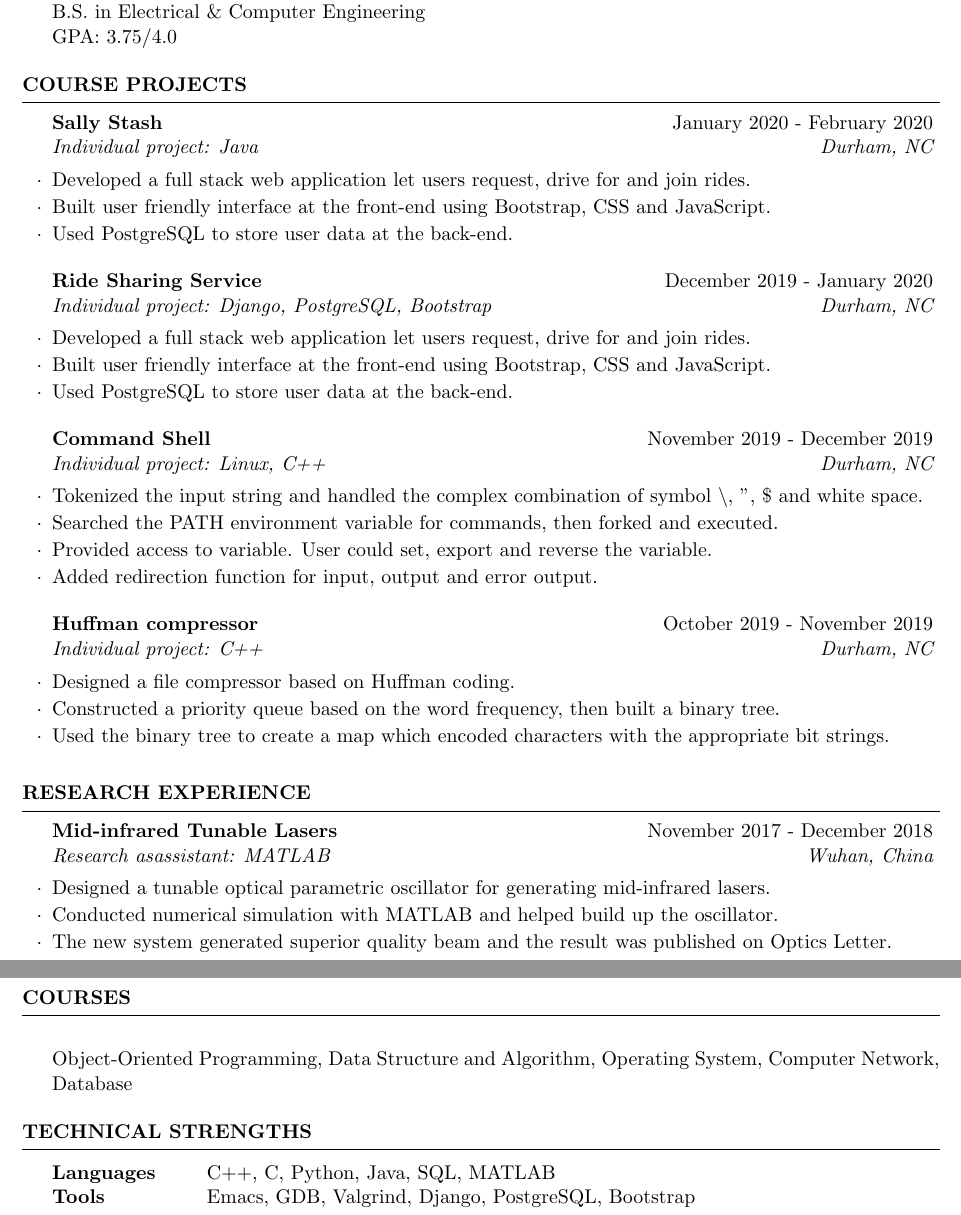
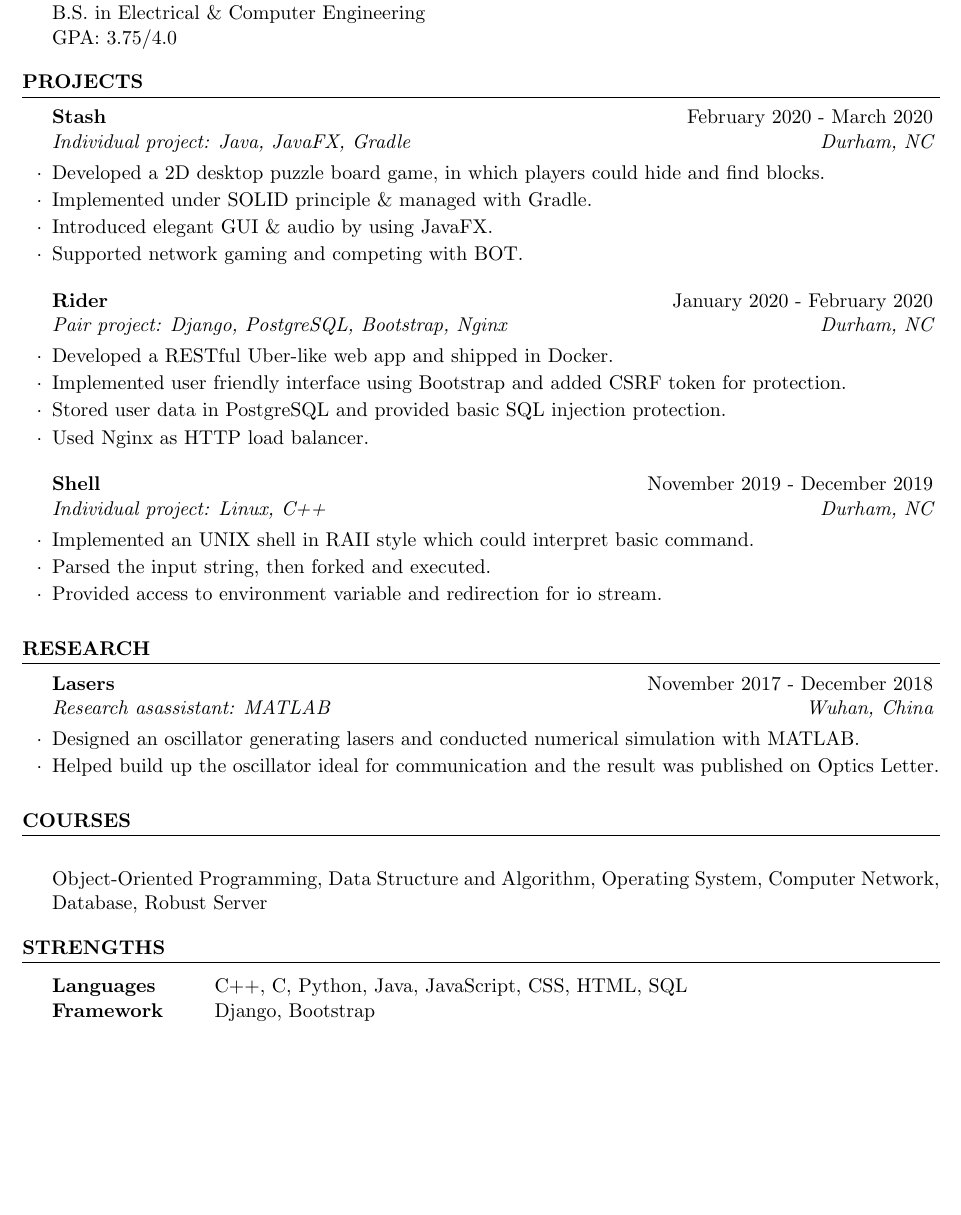
Before and after one commit to charlieupupup/cv, a LaTeX CV (cv_guanhua.tex): two parts of pages 1 and 2 of 2 before the commit and part of the page after it, the two joined at a grey line, cut so that both start at the same text, the shorter picture padded with empty space. Compiled offline with pdfLaTeX.

Commit message:
update stash & modify previous projects

```diff
--- a/cv_guanhua.tex
+++ b/cv_guanhua.tex
@@ -50,40 +50,35 @@ GPA: 3.75/4.0
 %	COURSE PROJECTS SECTION
 %----------------------------------------------------------------------------------------
 
-\begin{rSection}{Course Projects}
-    \begin{rSubsection}{Sally Stash}{January 2020 - February 2020}
-        {Individual project: Java}
+\begin{rSection}{Projects}
+    \begin{rSubsection}{Stash}{February 2020 - March 2020}
+        {Individual project: Java, JavaFX, Gradle}
         {Durham, NC}
-        \item Developed a full stack web application let users request, drive for and join rides.
-        \item Built user friendly interface at the front-end using Bootstrap, CSS and JavaScript.
-        \item Used PostgreSQL to store user data at the back-end.
-        \end{rSubsection}
-    \begin{rSubsection}{Ride Sharing Service}{December 2019 - January 2020}
-        {Individual project: Django, PostgreSQL, Bootstrap}
-        {Durham, NC}
-        \item Developed a full stack web application let users request, drive for and join rides.
-        \item Built user friendly interface at the front-end using Bootstrap, CSS and JavaScript.
-        \item Used PostgreSQL to store user data at the back-end.
+        \item Developed a 2D desktop puzzle board game, in which players could hide and find blocks.
+        \item Implemented under SOLID principle \& managed with Gradle.
+        \item Introduced elegant GUI \& audio by using JavaFX.
+        \item Supported network gaming and competing with BOT.
         \end{rSubsection}
 
-    \begin{rSubsection}{Command Shell}{November 2019 - December 2019}
+    \begin{rSubsection}{Rider}{January 2020 - February 2020}
+        {Pair project: Django, PostgreSQL, Bootstrap, Nginx}
+        {Durham, NC}
+        \item Developed a RESTful Uber-like web app and shipped in Docker.
+        \item Implemented user friendly interface using Bootstrap and added CSRF token for protection.
+        \item Stored user data in PostgreSQL and provided basic SQL injection protection.
+        \item Used Nginx as HTTP load balancer.
+        \end{rSubsection}
+
+    \begin{rSubsection}{Shell}{November 2019 - December 2019}
     {Individual project: Linux, C++}
     {Durham, NC}
-    \item Tokenized the input string and handled the complex combination of symbol \textbackslash, ", \$ and white space.
-    \item Searched the PATH environment variable for commands, then forked and executed.
-    \item Provided access to variable. User could set, export and reverse the variable.
-    \item Added redirection function for input, output and error output.
+    \item Implemented an UNIX shell in RAII style which could interpret basic command.
+    \item Parsed the input string, then forked and executed.
+    \item Provided access to environment variable and redirection for io stream.
     \end{rSubsection}
 
 %------------------------------------------------
 
-    \begin{rSubsection}{Huffman compressor}{October 2019 - November 2019}
-    {Individual project: C++}
-    {Durham, NC}
-    \item Designed a file compressor based on Huffman coding.
-    \item Constructed a priority queue based on the word frequency, then built a binary tree.
-    \item Used the binary tree to create a map which encoded characters with the appropriate bit strings.
-    \end{rSubsection}
 
 
 \end{rSection}
@@ -94,14 +89,13 @@ GPA: 3.75/4.0
 %	RESEARCH SECTION
 %----------------------------------------------------------------------------------------
 
-\begin{rSection}{Research Experience}
+\begin{rSection}{Research}
 
-    \begin{rSubsection}{Mid-infrared Tunable Lasers}{November 2017 - December 2018}
+    \begin{rSubsection}{Lasers}{November 2017 - December 2018}
     {Research asassistant: MATLAB}
     {Wuhan, China}
-    \item Designed a tunable optical parametric oscillator for generating mid-infrared lasers.
-    \item Conducted numerical simulation with MATLAB and helped build up the oscillator.
-    \item The new system generated superior quality beam and the result was published on Optics Letter.
+    \item Designed an oscillator generating lasers and conducted numerical simulation with MATLAB.
+    \item Helped build up the oscillator ideal for communication and the result was published on Optics Letter.
     \end{rSubsection}
 
 \end{rSection}
@@ -112,7 +106,8 @@ GPA: 3.75/4.0
 
 \begin{rSection}{Courses}
 
-\item Object-Oriented Programming, Data Structure and Algorithm, Operating System, Computer Network, Database
+\item Object-Oriented Programming, Data Structure and Algorithm, Operating System, Computer Network, Database,
+Robust Server
 
 \end{rSection}
 
@@ -122,13 +117,13 @@ GPA: 3.75/4.0
 %	TECHNICAL STRENGTHS SECTION
 %----------------------------------------------------------------------------------------
 
-\begin{rSection}{Technical Strengths}
+\begin{rSection}{Strengths}
 
 \begin{tabular}{ @{} >{\bfseries}l @{\hspace{6ex}} l }
-Languages & C++, C, Python, Java, SQL, MATLAB \\
+Languages & C++, C, Python, Java, JavaScript, CSS, HTML, SQL\\
 %%Protocols \& APIs & XML, JSON, SOAP, REST \\
 %Databases & MySQL, PostgreSQL, Microsoft SQL \\
-Tools & Emacs, GDB, Valgrind, Django, PostgreSQL, Bootstrap
+Framework & Django, Bootstrap
 \end{tabular}
 
 \end{rSection}
```
Also changed, not shown: cv_guanhua.pdf, 4 other files.
